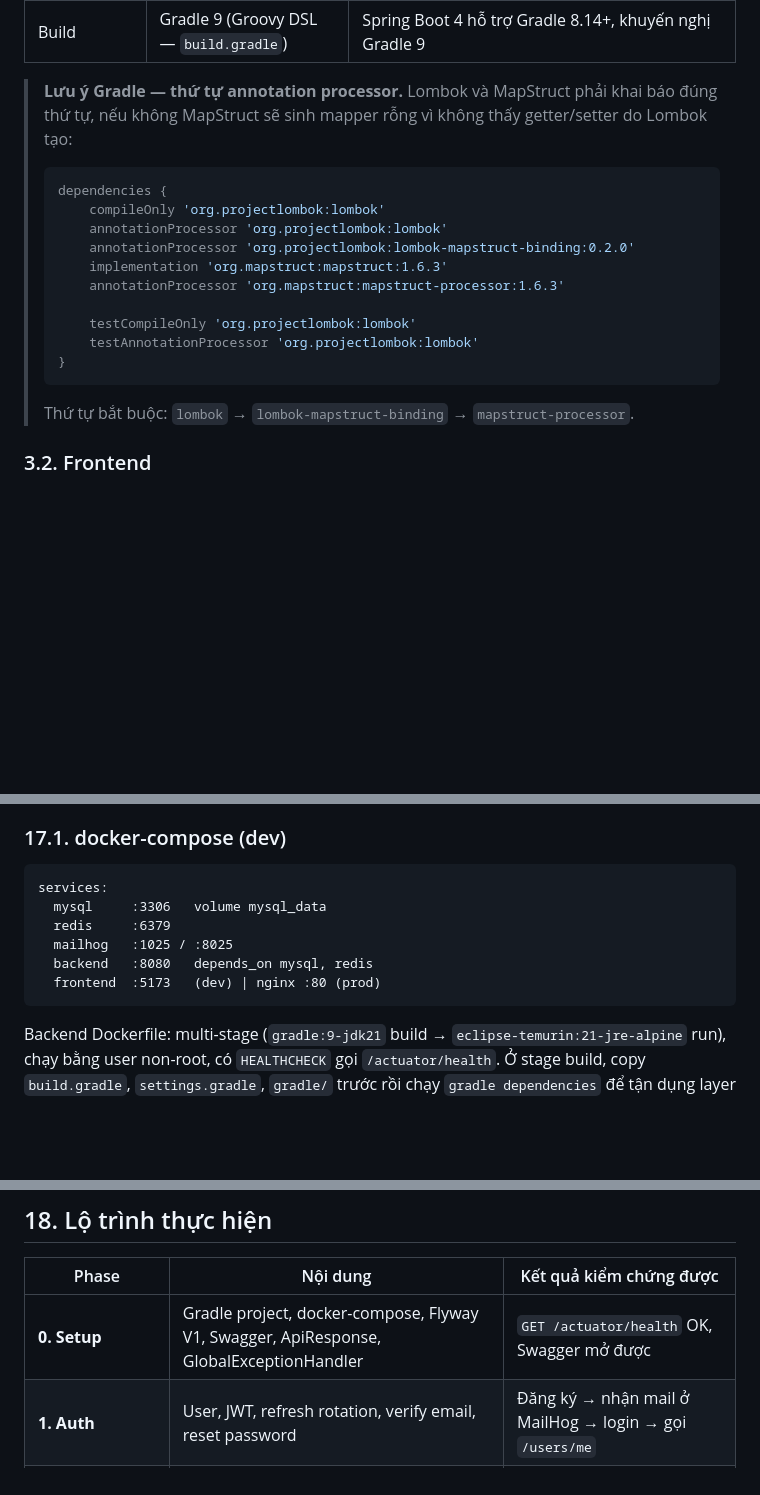
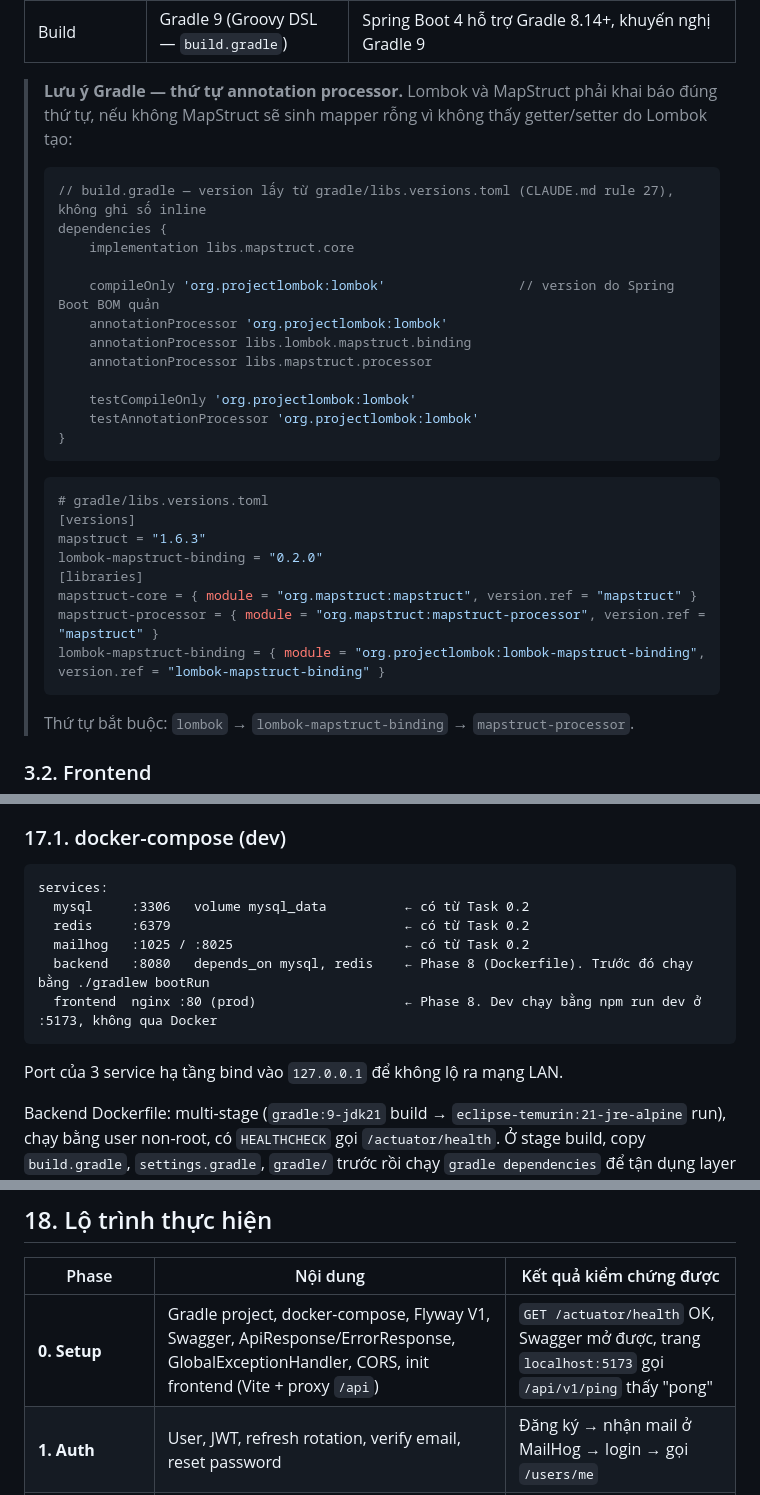
Before and after one commit to HaiTriu301/smart-trip-planner, a Markdown page: design.md, 3 parts joined by grey strips. GitHub-like rendering; blank space fills up the shorter version.

Commit message:
docs: fix phase 0 inconsistencies between design, workflow and claude guidelines

````diff
--- a/design.md
+++ b/design.md
@@ -87,16 +87,29 @@ Smart Trip Planner là web app giúp người dùng lên kế hoạch cho một
 > **Lưu ý Gradle — thứ tự annotation processor.** Lombok và MapStruct phải khai báo đúng thứ tự, nếu không MapStruct sẽ sinh mapper rỗng vì không thấy getter/setter do Lombok tạo:
 >
 > ```groovy
+> // build.gradle — version lấy từ gradle/libs.versions.toml (CLAUDE.md rule 27), không ghi số inline
 > dependencies {
->     compileOnly 'org.projectlombok:lombok'
+>     implementation libs.mapstruct.core
+>
+>     compileOnly 'org.projectlombok:lombok'                 // version do Spring Boot BOM quản
 >     annotationProcessor 'org.projectlombok:lombok'
->     annotationProcessor 'org.projectlombok:lombok-mapstruct-binding:0.2.0'
->     implementation 'org.mapstruct:mapstruct:1.6.3'
->     annotationProcessor 'org.mapstruct:mapstruct-processor:1.6.3'
+>     annotationProcessor libs.lombok.mapstruct.binding
+>     annotationProcessor libs.mapstruct.processor
 >
 >     testCompileOnly 'org.projectlombok:lombok'
 >     testAnnotationProcessor 'org.projectlombok:lombok'
 > }
+> ```
+>
+> ```toml
+> # gradle/libs.versions.toml
+> [versions]
+> mapstruct = "1.6.3"
+> lombok-mapstruct-binding = "0.2.0"
+> [libraries]
+> mapstruct-core = { module = "org.mapstruct:mapstruct", version.ref = "mapstruct" }
+> mapstruct-processor = { module = "org.mapstruct:mapstruct-processor", version.ref = "mapstruct" }
+> lombok-mapstruct-binding = { module = "org.projectlombok:lombok-mapstruct-binding", version.ref = "lombok-mapstruct-binding" }
 > ```
 >
 > Thứ tự bắt buộc: `lombok` → `lombok-mapstruct-binding` → `mapstruct-processor`.
@@ -862,12 +875,14 @@ Test case bắt buộc phải có (thường được hỏi khi phỏng vấn):
 
 ```
 services:
-  mysql     :3306   volume mysql_data
-  redis     :6379
-  mailhog   :1025 / :8025
-  backend   :8080   depends_on mysql, redis
-  frontend  :5173   (dev) | nginx :80 (prod)
+  mysql     :3306   volume mysql_data          ← có từ Task 0.2
+  redis     :6379                              ← có từ Task 0.2
+  mailhog   :1025 / :8025                      ← có từ Task 0.2
+  backend   :8080   depends_on mysql, redis    ← Phase 8 (Dockerfile). Trước đó chạy bằng ./gradlew bootRun
+  frontend  nginx :80 (prod)                   ← Phase 8. Dev chạy bằng npm run dev ở :5173, không qua Docker
 ```
+
+Port của 3 service hạ tầng bind vào `127.0.0.1` để không lộ ra mạng LAN.
 
 Backend Dockerfile: multi-stage (`gradle:9-jdk21` build → `eclipse-temurin:21-jre-alpine` run), chạy bằng user non-root, có `HEALTHCHECK` gọi `/actuator/health`. Ở stage build, copy `build.gradle`, `settings.gradle`, `gradle/` trước rồi chạy `gradle dependencies` để tận dụng layer cache, sau đó mới copy `src/`.
 
@@ -911,7 +926,7 @@ Frontend có file env riêng `frontend/.env` (copy từ `frontend/.env.example`,
 
 | Phase | Nội dung | Kết quả kiểm chứng được |
 |---|---|---|
-| **0. Setup** | Gradle project, docker-compose, Flyway V1, Swagger, ApiResponse, GlobalExceptionHandler | `GET /actuator/health` OK, Swagger mở được |
+| **0. Setup** | Gradle project, docker-compose, Flyway V1, Swagger, ApiResponse/ErrorResponse, GlobalExceptionHandler, CORS, init frontend (Vite + proxy `/api`) | `GET /actuator/health` OK, Swagger mở được, trang `localhost:5173` gọi `/api/v1/ping` thấy "pong" |
 | **1. Auth** | User, JWT, refresh rotation, verify email, reset password | Đăng ký → nhận mail ở MailHog → login → gọi `/users/me` |
 | **2. Trip + Itinerary** | Trip CRUD, TripDay auto-gen, Activity CRUD + reorder + validate giờ | Tạo trip 3 ngày → thêm 5 activity → kéo thả |
 | **3. Place + Weather (mock)** | Provider abstraction, mock data, cache Redis | Search "Đà Nẵng" → marker trên map, forecast hiện ra |
````
Also changed, not shown: CLAUDE.md (+14 -10 lines), WORKFLOW.md (+3 -2 lines).
